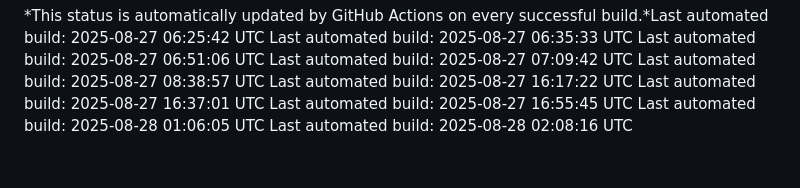
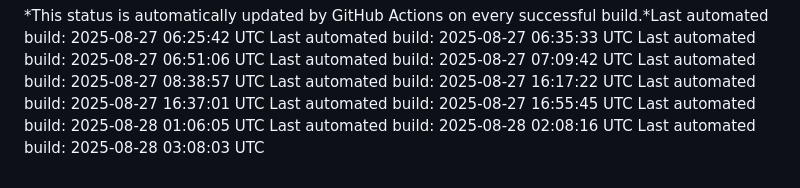
Before and after one commit to anno-git/hokuyohub, a Markdown page: docs/build/BUILD_STATUS.md, the part around the change. Drawn GitHub-style.

Commit message:
docs: update build status [skip ci]

```diff
--- a/docs/build/BUILD_STATUS.md
+++ b/docs/build/BUILD_STATUS.md
@@ -100,3 +100,4 @@ Last automated build: 2025-08-27 16:37:01 UTC
 Last automated build: 2025-08-27 16:55:45 UTC
 Last automated build: 2025-08-28 01:06:05 UTC
 Last automated build: 2025-08-28 02:08:16 UTC
+Last automated build: 2025-08-28 03:08:03 UTC
```
